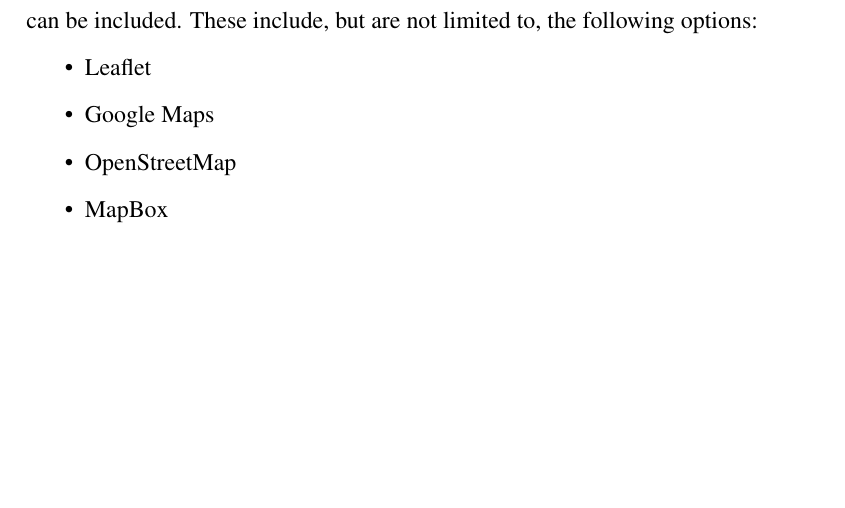
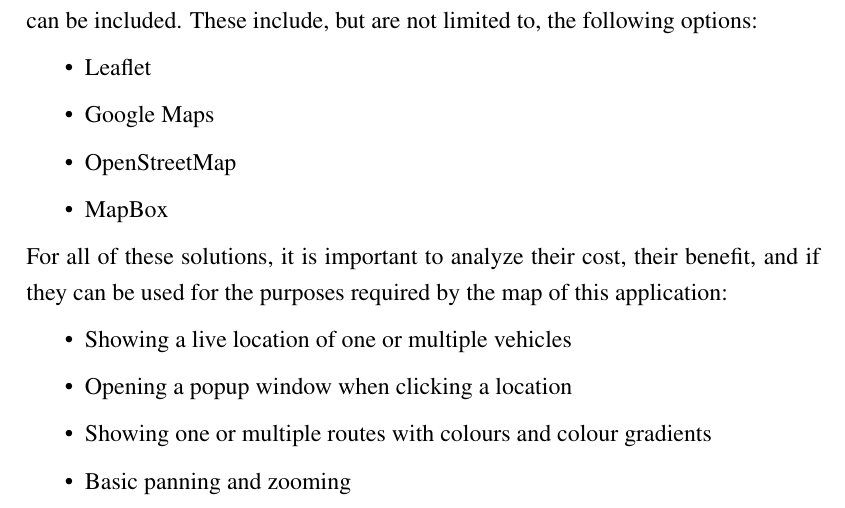
Before and after one commit to marvinkarhan/PSE-Requirements-Specification, a LaTeX thesis (latex/tex/thesis.tex, which reads latex/tex/kapitel/off-the-shelf-solutions.tex): part of page 31 of 41, cut so that both start at the same text, the shorter picture padded with empty space. Compiled offline with pdfLaTeX.

Commit message:
Edit: off the shelf solutions

```diff
--- a/latex/tex/kapitel/off-the-shelf-solutions.tex
+++ b/latex/tex/kapitel/off-the-shelf-solutions.tex
@@ -8,3 +8,11 @@
     \item \href{https://wiki.openstreetmap.org/wiki/API_v0.6}{OpenStreetMap}
     \item \href{https://www.mapbox.com/}{MapBox}
 \end{itemize}
+
+For all of these solutions, it is important to analyze their cost, their benefit, and if they can be used for the purposes required by the map of this application:
+\begin{itemize}
+    \item Showing a live location of one or multiple vehicles
+    \item Opening a popup window when clicking a location
+    \item Showing one or multiple routes with colours and colour gradients
+    \item Basic panning and zooming
+\end{itemize}
```
